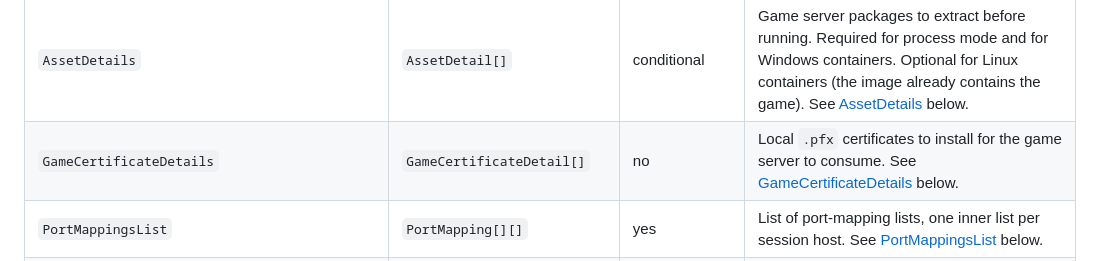
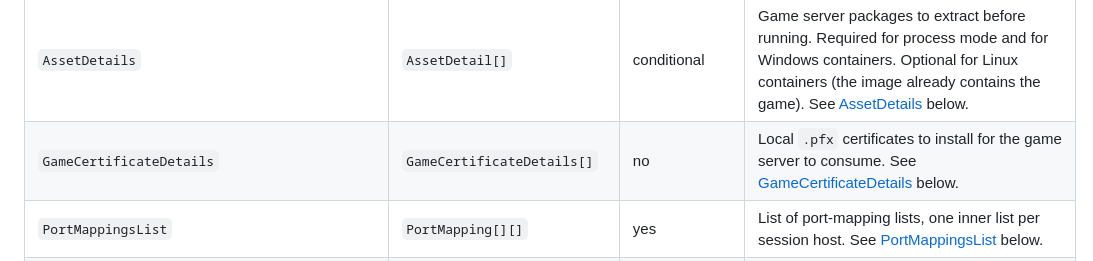
Before and after one commit to PlayFab/MpsAgent, a Markdown page: LocalMultiplayerAgent/Samples/README.md, the part around the change. Rendered like a GitHub page.

Commit message:
Potential fix for pull request finding
Co-authored-by: Copilot Autofix powered by AI <175728472+Copilot@users.noreply.github.com>

```diff
--- a/LocalMultiplayerAgent/Samples/README.md
+++ b/LocalMultiplayerAgent/Samples/README.md
@@ -51,7 +51,7 @@ Top-level fields in `MultiplayerSettings.json` are deserialized into [`Multiplay
 | `BuildId` | `Guid` | yes (validation) | GUID identifying the build. Leave as `00000000-0000-0000-0000-000000000000` to have LMA generate one at startup. |
 | `Region` | `string` | yes | Azure region name reported to the game server (e.g., `WestUs`). Any non-empty string is accepted locally. |
 | `AssetDetails` | `AssetDetail[]` | conditional | Game server packages to extract before running. Required for process mode and for Windows containers. Optional for Linux containers (the image already contains the game). See [AssetDetails](#assetdetails) below. |
-| `GameCertificateDetails` | `GameCertificateDetail[]` | no | Local `.pfx` certificates to install for the game server to consume. See [GameCertificateDetails](#gamecertificatedetails) below. |
+| `GameCertificateDetails` | `GameCertificateDetails[]` | no | Local `.pfx` certificates to install for the game server to consume. See [GameCertificateDetails](#gamecertificatedetails) below. |
 | `PortMappingsList` | `PortMapping[][]` | yes | List of port-mapping lists, one inner list per session host. See [PortMappingsList](#portmappingslist) below. |
 | `ContainerStartParameters` | `object` | required when `RunContainer = true` | Container image and start command. See [ContainerStartParameters](#containerstartparameters) below. |
 | `ProcessStartParameters` | `object` | required when `RunContainer = false` | Process start command. See [ProcessStartParameters](#processstartparameters) below. |
```
